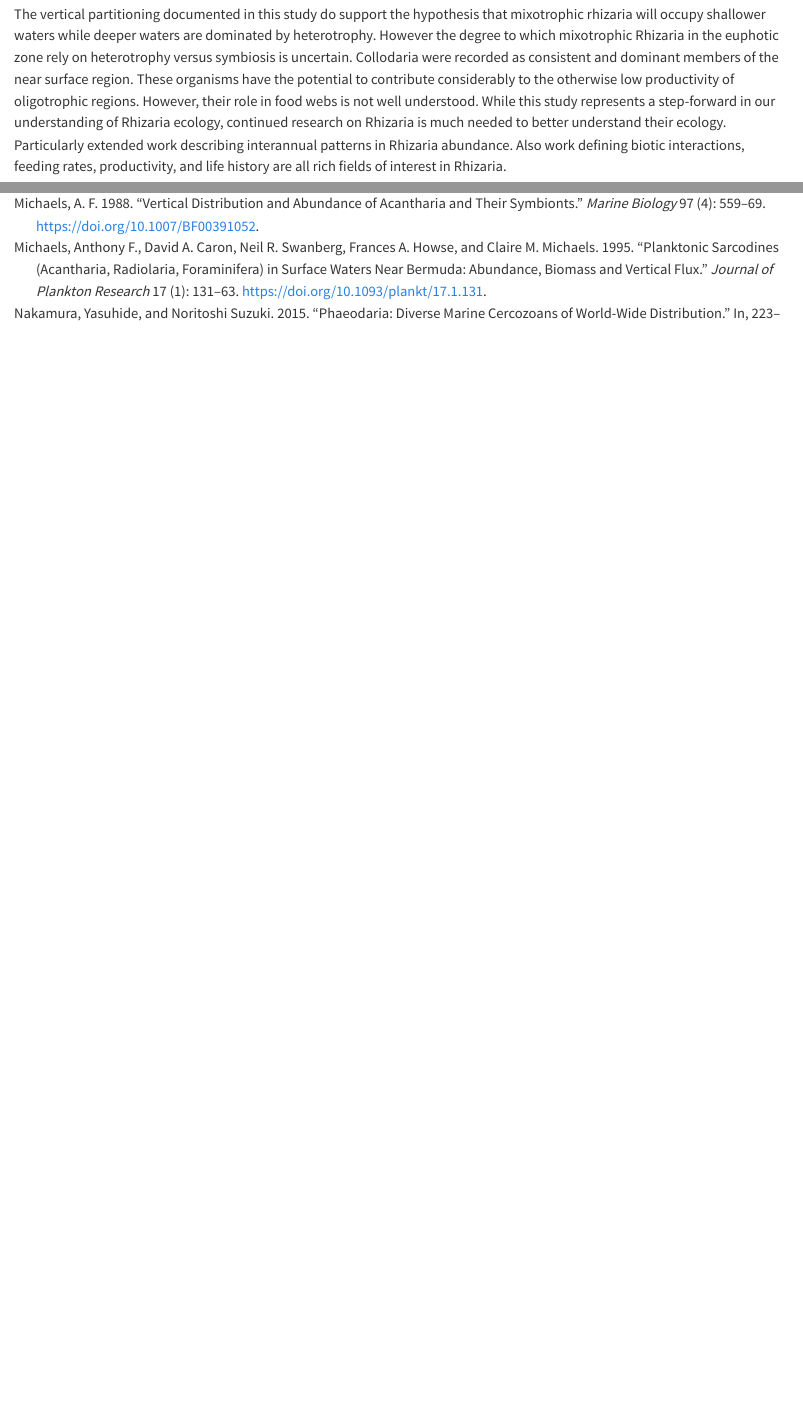
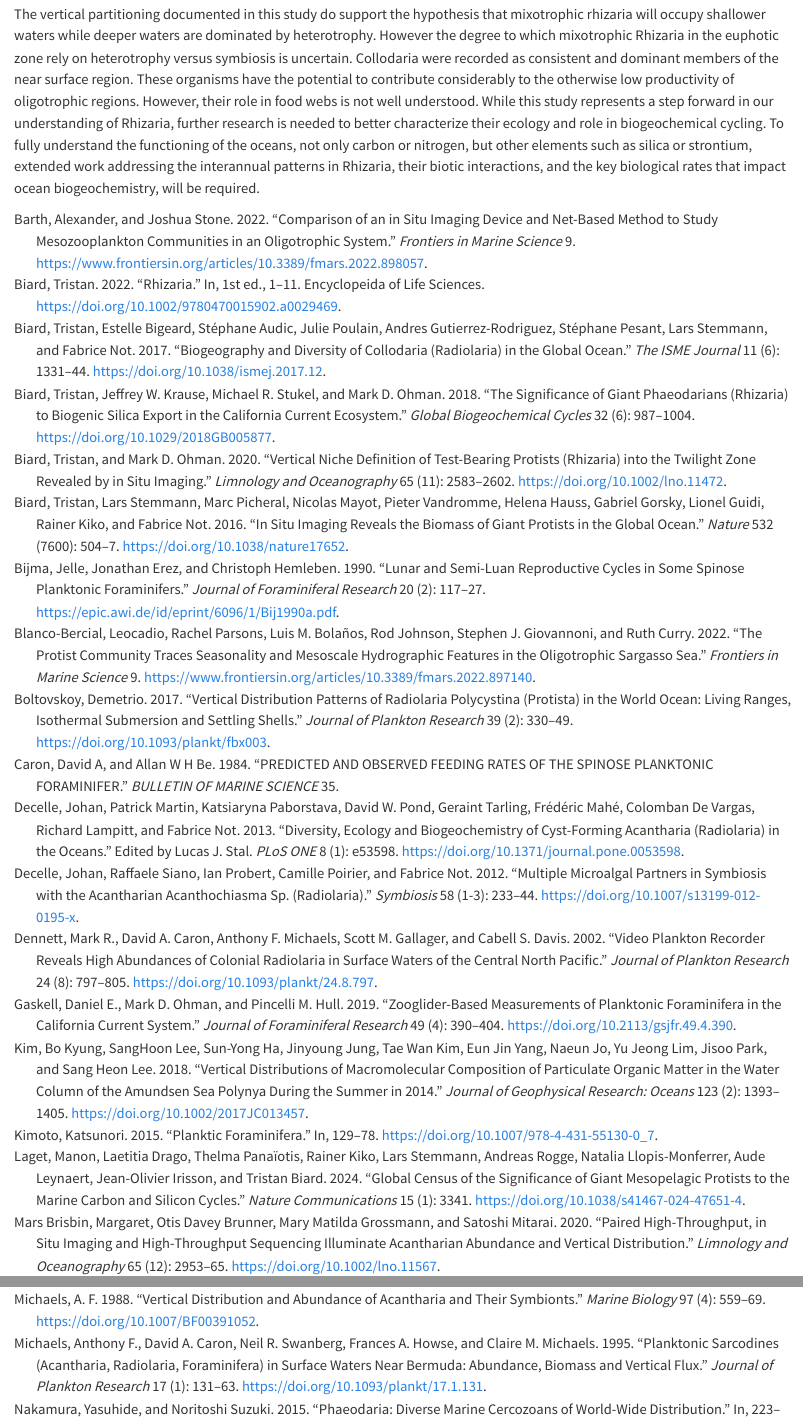
Before and after one commit to TheAlexBarth/RhizariaSeasonality, a Quarto document (manuscript/04_discussion.qmd): the page in a window 1100 px wide, from 3270 px down before the commit and from 3150 px down after it, so that both start at the same text, and a second part further down, joined at a grey line. Rendered offline with R 4.5, knitr and Pandoc in place of Quarto, with nearby package versions.

Commit message:
change last sentence and add kim ref

```diff
--- a/manuscript/04_discussion.qmd
+++ b/manuscript/04_discussion.qmd
@@ -30,4 +30,4 @@
 
 This study provides a detailed look at Rhizaria abundance over time throughout the water column in a major oligotrophic gyre. We show that their abundances are generally related to particle concentration and flux, although lack of environmental variability may have reduced the fit of our GAMs. Considering the potential role of Rhizaria in the biological carbon pump, they may have a somewhat mixed role. In the shallower regions, they may be an attenuating force on sinking particles [@stukel2019]. However, once consumed and repackaged by larger Rhizaria, they can sink quicker and contribute more to overall flux [@michaels1988]. Thus, Rhizaria may act as an aggregation mechanism. However, to truly test this, more work is needed measuring Rhizaria flux.
 
-The vertical partitioning documented in this study do support the hypothesis that mixotrophic rhizaria will occupy shallower waters while deeper waters are dominated by heterotrophy. However the degree to which mixotrophic Rhizaria in the euphotic zone rely on heterotrophy versus symbiosis is uncertain. Collodaria were recorded as consistent and dominant members of the near surface region. These organisms have the potential to contribute considerably to the otherwise low productivity of oligotrophic regions. However, their role in food webs is not well understood. While this study represents a step-forward in our understanding of Rhizaria ecology, continued research on Rhizaria is much needed to better understand their ecology. Particularly extended work describing interannual patterns in Rhizaria abundance. Also work defining biotic interactions, feeding rates, productivity, and life history are all rich fields of interest in Rhizaria.
+The vertical partitioning documented in this study do support the hypothesis that mixotrophic rhizaria will occupy shallower waters while deeper waters are dominated by heterotrophy. However the degree to which mixotrophic Rhizaria in the euphotic zone rely on heterotrophy versus symbiosis is uncertain. Collodaria were recorded as consistent and dominant members of the near surface region. These organisms have the potential to contribute considerably to the otherwise low productivity of oligotrophic regions. However, their role in food webs is not well understood. While this study represents a step forward in our understanding of Rhizaria, further research is needed to better characterize their ecology and role in biogeochemical cycling. To fully understand the functioning of the oceans, not only carbon or nitrogen, but other elements such as silica or strontium, extended work addressing the interannual patterns in Rhizaria, their biotic interactions, and the key biological rates that impact ocean biogeochemistry, will be required.
--- a/manuscript/references.bib
+++ b/manuscript/references.bib
@@ -919,3 +919,18 @@
 	doi = {10.1093/plankt/fbp124},
 	url = {https://doi.org/10.1093/plankt/fbp124}
 }
+
+@article{kim2018,
+	title = {Vertical Distributions of Macromolecular Composition of Particulate Organic Matter in the Water Column of the Amundsen Sea Polynya During the Summer in 2014},
+	author = {Kim, Bo Kyung and Lee, SangHoon and Ha, Sun-Yong and Jung, Jinyoung and Kim, Tae Wan and Yang, Eun Jin and Jo, Naeun and Lim, Yu Jeong and Park, Jisoo and Lee, Sang Heon},
+	year = {2018},
+	date = {2018},
+	journal = {Journal of Geophysical Research: Oceans},
+	pages = {1393--1405},
+	volume = {123},
+	number = {2},
+	doi = {10.1002/2017JC013457},
+	url = {https://onlinelibrary.wiley.com/doi/abs/10.1002/2017JC013457},
+	note = {{\_}eprint: https://onlinelibrary.wiley.com/doi/pdf/10.1002/2017JC013457},
+	langid = {en}
+}
```
Also changed, not shown: manuscript/04_discussion.qmd (4 more changed lines).
